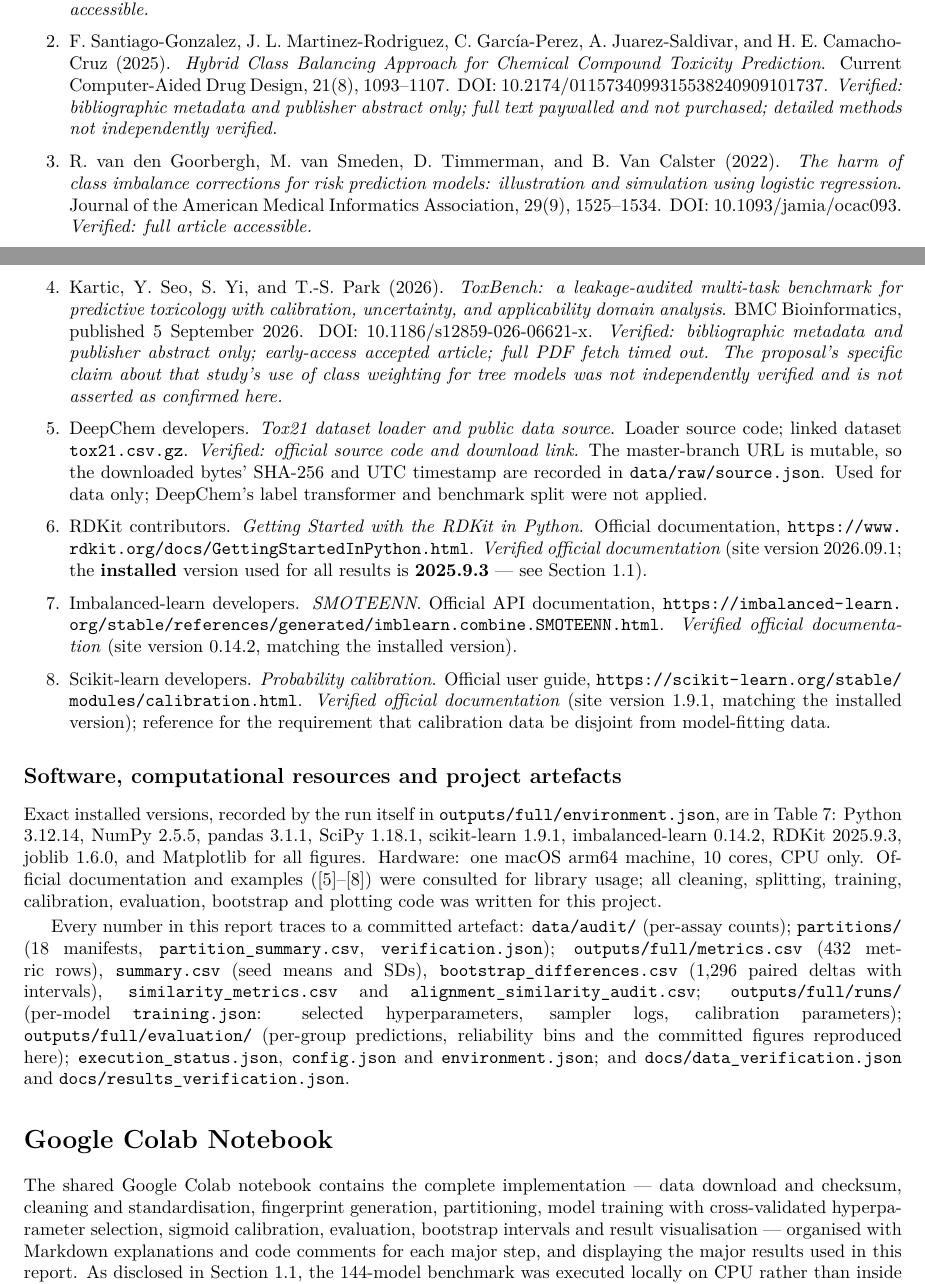
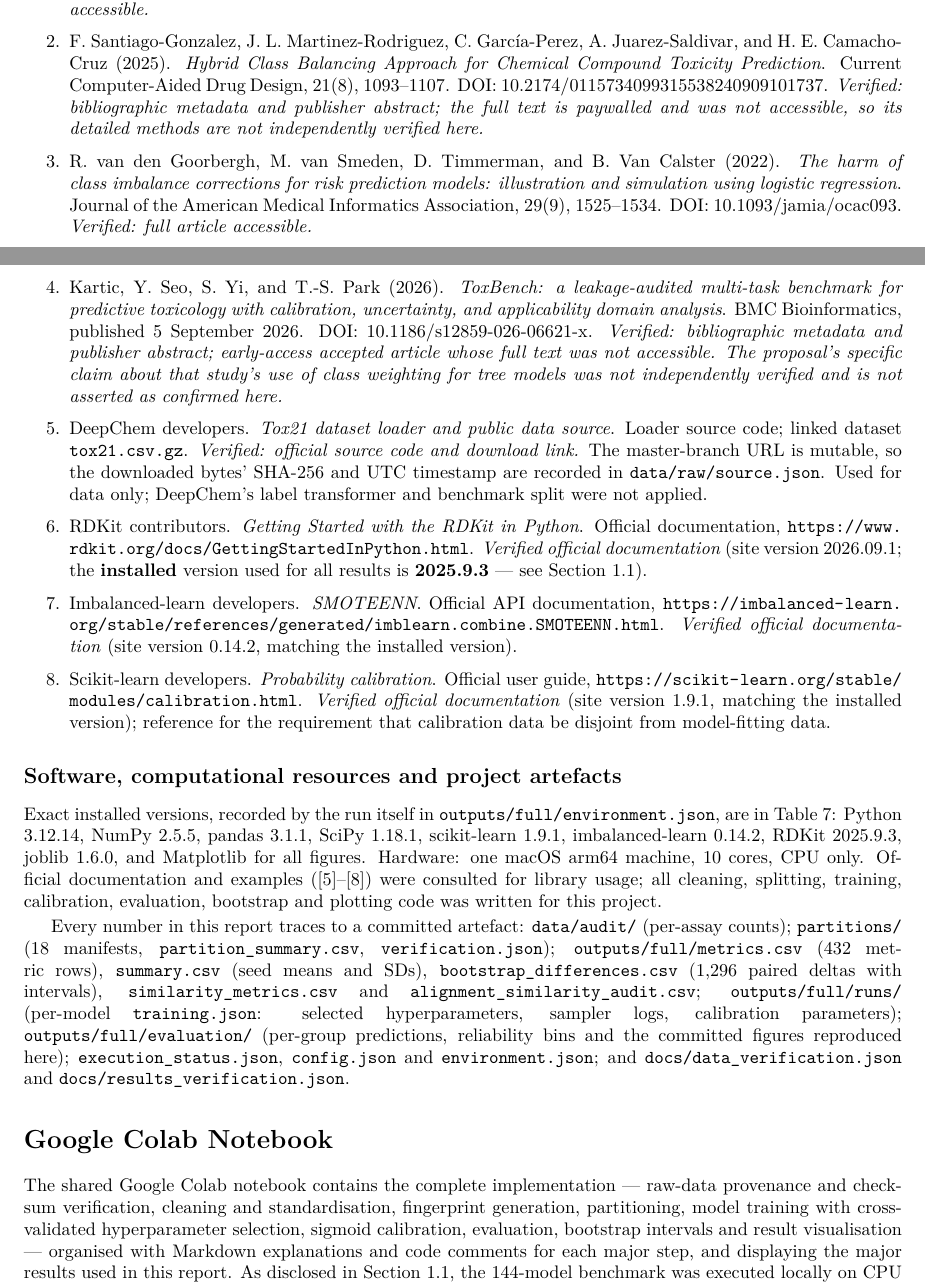
Before and after one commit to mzohaibcc/project606, a LaTeX paper (docs/final_report.tex): two parts of pages 20 and 21 of 22, joined at a grey line, cut so that both start at the same text. Compiled offline with pdfLaTeX.

Commit message:
Make notebook training implementation visible and correct report claims
Submission-gate findings against the CSC606 requirements.

Notebook:
- Add section 5.2, which prints the real training implementation with
  inspect.getsource (resample, grid_for, build_model, fit_checked,
  tune_fit, model_score, SigmoidCalibrator) plus runner.run_partition
  extracted via ast. Previously no model-fitting code was visible
  anywhere in the notebook, since training runs through the CLI in a
  subprocess; the course grades Model Implementation and Training at 40%
  and asks the notebook to contain the implementation.
- Add RUN_FULL_BENCHMARK, defaulting to False. The run and evaluate
  cells read one shared DEMO_CONFIG_PATH so they cannot disagree about
  the active configuration. At the default the notebook behaves exactly
  as before; set True to run the full 144-model benchmark.
- Renumber 5.2-5.6 to 5.3-5.7 accordingly.

Report:
- "data download and checksum" overstated cell 10, which verifies the
  SHA-256 of the already-committed archive rather than downloading it.
- Drop process narration from references [2] and [4] while keeping their
  verification status, including that reference [4]'s class-weighting
  claim is not asserted as confirmed.

Verified: notebook runs 40/40 code cells against a fresh clone of the
public repo with all protected directories untouched; PDF rebuilds in
three passes with 0 errors, 0 undefined references, 0 overfull boxes,
22 pages.

Co-Authored-By: Claude Opus 5 <noreply@anthropic.com>

```diff
--- a/docs/final_report.tex
+++ b/docs/final_report.tex
@@ -1494,8 +1494,8 @@ DOI: \href{https://doi.org/10.1186/s13321-020-00468-x}{10.1186/s13321-020-00468-
 H. E. Camacho-Cruz (2025). \emph{Hybrid Class Balancing Approach for Chemical Compound Toxicity
 Prediction}. Current Computer-Aided Drug Design, 21(8), 1093--1107. DOI:
 \href{https://doi.org/10.2174/0115734099315538240909101737}{10.2174/0115734099315538240909101737}.
-\emph{Verified: bibliographic metadata and publisher abstract only; full text paywalled and not
-purchased; detailed methods not independently verified.}
+\emph{Verified: bibliographic metadata and publisher abstract; the full text is paywalled and was not
+accessible, so its detailed methods are not independently verified here.}
 
 \item R. van den Goorbergh, M. van Smeden, D. Timmerman, and B. Van Calster (2022). \emph{The harm of
 class imbalance corrections for risk prediction models: illustration and simulation using logistic
@@ -1507,8 +1507,8 @@ DOI: \href{https://doi.org/10.1093/jamia/ocac093}{10.1093/jamia/ocac093}.
 benchmark for predictive toxicology with calibration, uncertainty, and applicability domain
 analysis}. BMC Bioinformatics, published 5 September 2026.
 DOI: \href{https://doi.org/10.1186/s12859-026-06621-x}{10.1186/s12859-026-06621-x}.
-\emph{Verified: bibliographic metadata and publisher abstract only; early-access accepted article;
-full PDF fetch timed out. The proposal's specific claim about that study's use of class weighting
+\emph{Verified: bibliographic metadata and publisher abstract; early-access accepted article whose
+full text was not accessible. The proposal's specific claim about that study's use of class weighting
 for tree models was not independently verified and is not asserted as confirmed here.}
 
 \item DeepChem developers. \emph{Tox21 dataset loader and public data source}.
@@ -1560,8 +1560,8 @@ and the committed figures reproduced here); \texttt{execution\_status.json}, \te
 \addcontentsline{toc}{section}{Google Colab Notebook}
 % ======================================================================
 
-The shared Google Colab notebook contains the complete implementation --- data download and checksum,
-cleaning and standardisation, fingerprint generation, partitioning, model training with
+The shared Google Colab notebook contains the complete implementation --- raw-data provenance and
+checksum verification, cleaning and standardisation, fingerprint generation, partitioning, model training with
 cross-validated hyperparameter selection, sigmoid calibration, evaluation, bootstrap intervals and
 result visualisation --- organised with Markdown explanations and code comments for each major step,
 and displaying the major results used in this report. As disclosed in
```
Also changed, not shown: docs/CSC606_Final_Report.pdf, 1 other file.
